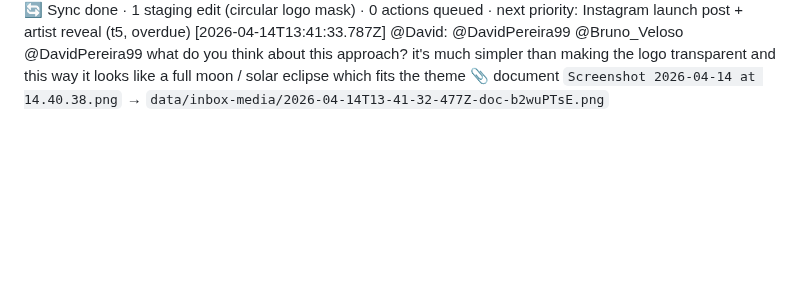
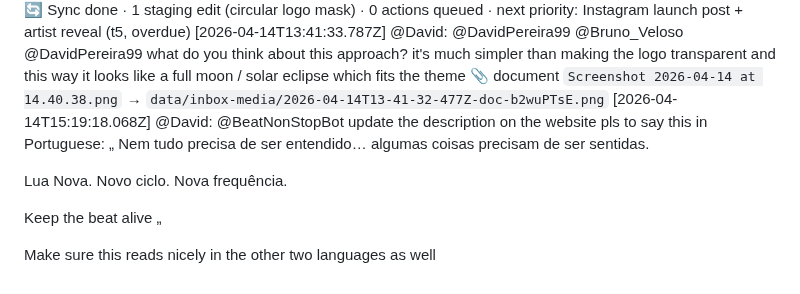
Before and after one commit to LiminalConsulting/BeatNonStop, a Markdown page: data/transcript.md, the part around the change. Drawn GitHub-style; blank space fills up the shorter version.

Commit message:
transcript: @David

```diff
--- a/data/transcript.md
+++ b/data/transcript.md
@@ -200,3 +200,14 @@ pls figure out how we can have this more reliable, it's important
 [2026-04-14T16:00:00Z] bot: 🇬🇧 Done — circular mask applied to the BNS logo across the whole staging site (nav, hero, footer). Everything else unchanged. Refresh https://beatnonstop.live/staging/ to see it. 🇵🇹 Feito — máscara circular aplicada ao logo BNS em todo o site staging (nav, hero, footer). Tudo o resto mantém-se igual. 🔄 Sync done · 1 staging edit (circular logo mask) · 0 actions queued · next priority: Instagram launch post + artist reveal (t5, overdue)
 [2026-04-14T13:41:33.787Z] @David: @DavidPereira99 @Bruno_Veloso @DavidPereira99 what do you think about this approach? it's much simpler than making the logo transparent and this way it looks like a full moon / solar eclipse which fits the theme
   📎 document `Screenshot 2026-04-14 at 14.40.38.png` → `data/inbox-media/2026-04-14T13-41-32-477Z-doc-b2wuPTsE.png`
+[2026-04-14T15:19:18.068Z] @David: @BeatNonStopBot update the description on the website pls to say this in Portuguese:
+„
+Nem tudo precisa de ser entendido…
+algumas coisas precisam de ser sentidas.
+
+Lua Nova. Novo ciclo. Nova frequência.
+
+Keep the beat alive
+„
+
+Make sure this reads nicely in the other two languages as well
```
